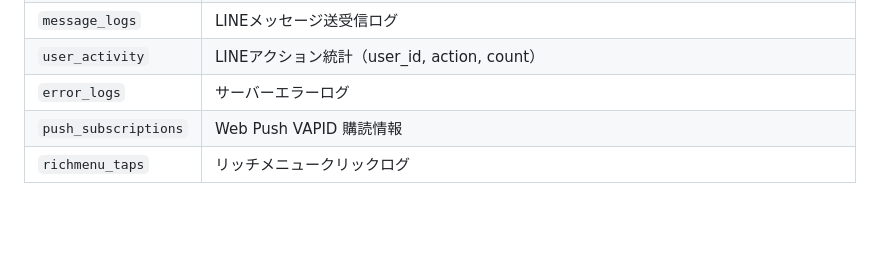
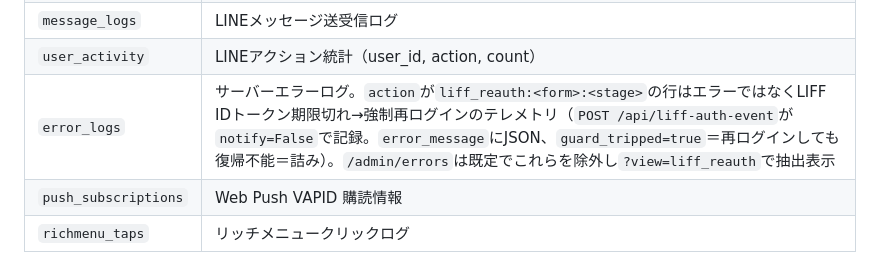
Before and after one commit to bunnyskeren-lang/shindairaifuhaku, a Markdown page: AGENTS.md, the part around the change. Rendered like a GitHub page; blank space fills up the shorter version.

Commit message:
CLAUDE.md: error_logs の liff_reauth テレメトリ行の扱いを追記
Co-Authored-By: Claude Sonnet 5 <noreply@anthropic.com>
Claude-Session: https://claude.ai/code/session_019s8r72Tdv9LJw3sAd8EqQU

```diff
--- a/AGENTS.md
+++ b/AGENTS.md
@@ -351,7 +351,7 @@ shindairaifuhaku/          ← Renderがデプロイするルート
 | `user_profiles` | LINEユーザーのプロフィール（氏名・学籍番号・学部・学年・学科。友だち追加時の会員登録で必須入力、旧`timetable_profiles`を統合済み。`unlock_credits`はレビュー閲覧権チケットの残数。`banned_at`は虚偽投稿等を理由にLINE bot利用を永久停止した日時（NULL＝有効）、`ban_reason`は管理者向け内部メモでユーザーには非公開。停止・解除は`/admin/users`から操作し`core/moderation.py`が判定を仲介する） |
 | `message_logs` | LINEメッセージ送受信ログ |
 | `user_activity` | LINEアクション統計（user_id, action, count） |
-| `error_logs` | サーバーエラーログ |
+| `error_logs` | サーバーエラーログ。`action`が`liff_reauth:<form>:<stage>`の行はエラーではなくLIFF IDトークン期限切れ→強制再ログインのテレメトリ（`POST /api/liff-auth-event`が`notify=False`で記録。`error_message`にJSON、`guard_tripped=true`＝再ログインしても復帰不能＝詰み）。`/admin/errors`は既定でこれらを除外し`?view=liff_reauth`で抽出表示 |
 | `push_subscriptions` | Web Push VAPID 購読情報 |
 | `richmenu_taps` | リッチメニュークリックログ |
 
```
Also changed, not shown: CLAUDE.md (+1 -1 lines).
